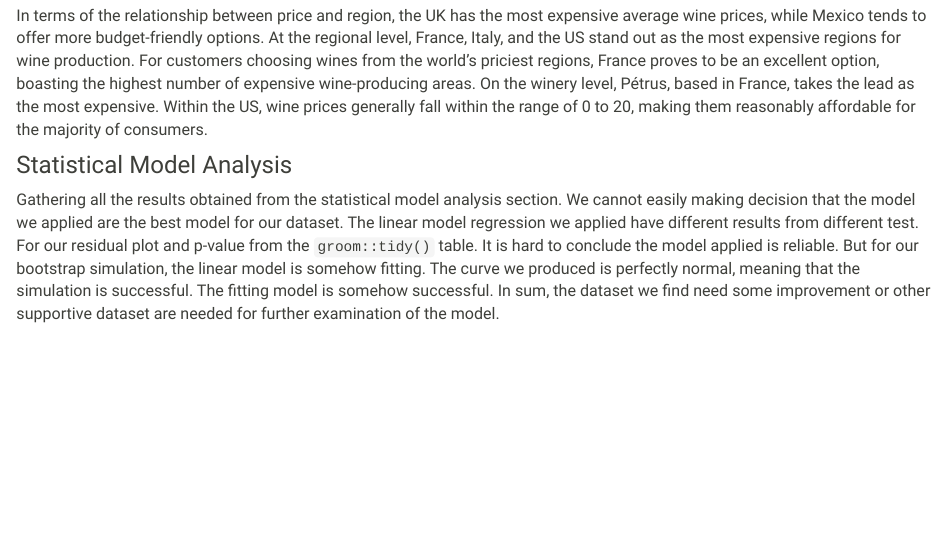
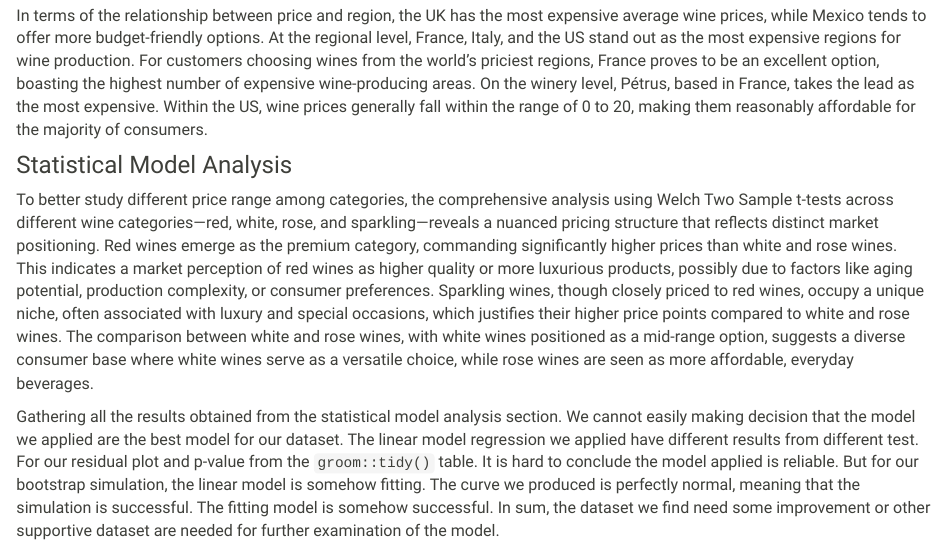
Before and after one commit to LinshenC/P8105_final_project.github.io, an R Markdown document (conclusion.Rmd): the page in a window 1100 px wide, from 630 px down. The pictures show the output file conclusion.html that the author committed with the source, opened offline; library style sheets and scripts come from the installed R packages.

Commit message:
discussion added

```diff
--- a/conclusion.Rmd
+++ b/conclusion.Rmd
@@ -27,6 +27,8 @@ In terms of the relationship between price and region, the UK has the most expen
 
 ### Statistical Model Analysis
 
+To better study different price range among categories, the comprehensive analysis using Welch Two Sample t-tests across different wine categories—red, white, rose, and sparkling—reveals a nuanced pricing structure that reflects distinct market positioning. Red wines emerge as the premium category, commanding significantly higher prices than white and rose wines. This indicates a market perception of red wines as higher quality or more luxurious products, possibly due to factors like aging potential, production complexity, or consumer preferences. Sparkling wines, though closely priced to red wines, occupy a unique niche, often associated with luxury and special occasions, which justifies their higher price points compared to white and rose wines. The comparison between white and rose wines, with white wines positioned as a mid-range option, suggests a diverse consumer base where white wines serve as a versatile choice, while rose wines are seen as more affordable, everyday beverages.
+
 Gathering all the results obtained from the statistical model analysis section. We cannot easily making decision that the model we applied are the best model for our dataset. The linear model regression we applied have different results from different test. For our residual plot and p-value from the `groom::tidy()` table. It is hard to conclude the model applied is reliable. But for our bootstrap simulation, the linear model is somehow fitting. The curve we produced is perfectly normal, meaning that the simulation is successful. The fitting model is somehow successful. In sum, the dataset we find need some improvement or other supportive dataset are needed for further examination of the model.
 
 ### Limitation, Insight, Further Improvements
```
Also changed, not shown: conclusion.html, data.html.
